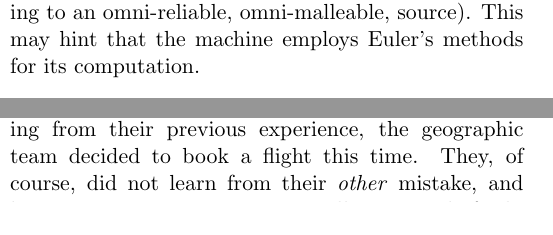
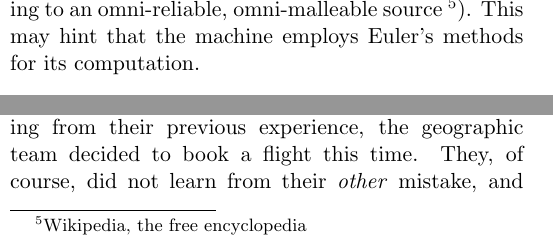
Before and after one commit to xdanx/par-algo, a LaTeX paper (report.tex, which reads investigate-machine.tex): two parts of the columns of page 2 of 5, joined at a grey line, cut so that both start at the same text. Compiled offline with pdfLaTeX.

Commit message:
Wikipedia reference

```diff
--- a/investigate-machine.tex
+++ b/investigate-machine.tex
@@ -70,7 +70,7 @@ The location was found to be near the Laplace train station in France (Figure~\r
 \definecolor{google-green}{HTML}{00933B}
 \newcommand{\google}{\textcolor{google-blue}{G}\textcolor{google-red}{o}\textcolor{google-yellow}{o}\textcolor{google-blue}{g}\textcolor{google-green}{l}\textcolor{google-red}{e}}
 
-A grayscale portrait was located on the central axis of the machine (Figure~\ref{fig:euler}). As the portrait's CMYK band was much too narrow for our forensic experts' eyes, an image was instead captured and sent to the \textcolor{google-blue}{G}l\textcolor{google-red}{O}bal cl\textcolor{google-yellow}{O}ud-based \textcolor{google-blue}{G}enealogy \textcolor{google-green}{L}ocator \textcolor{google-red}{E}-service (\google). The subject was identified as Leonhard Euler,``a pioneering Swiss mathematician and physicist'' (according to an omni-reliable, omni-malleable, source). This may hint that the machine employs Euler's methods for its computation.
+A grayscale portrait was located on the central axis of the machine (Figure~\ref{fig:euler}). As the portrait's CMYK band was much too narrow for our forensic experts' eyes, an image was instead captured and sent to the \textcolor{google-blue}{G}l\textcolor{google-red}{O}bal cl\textcolor{google-yellow}{O}ud-based \textcolor{google-blue}{G}enealogy \textcolor{google-green}{L}ocator \textcolor{google-red}{E}-service (\google). The subject was identified as Leonhard Euler,``a pioneering Swiss mathematician and physicist'' (according to an omni-reliable, omni-malleable source \footnote{Wikipedia, the free encyclopedia}). This may hint that the machine employs Euler's methods for its computation.
 
 \begin{figure}[h]
 	\centering
```
